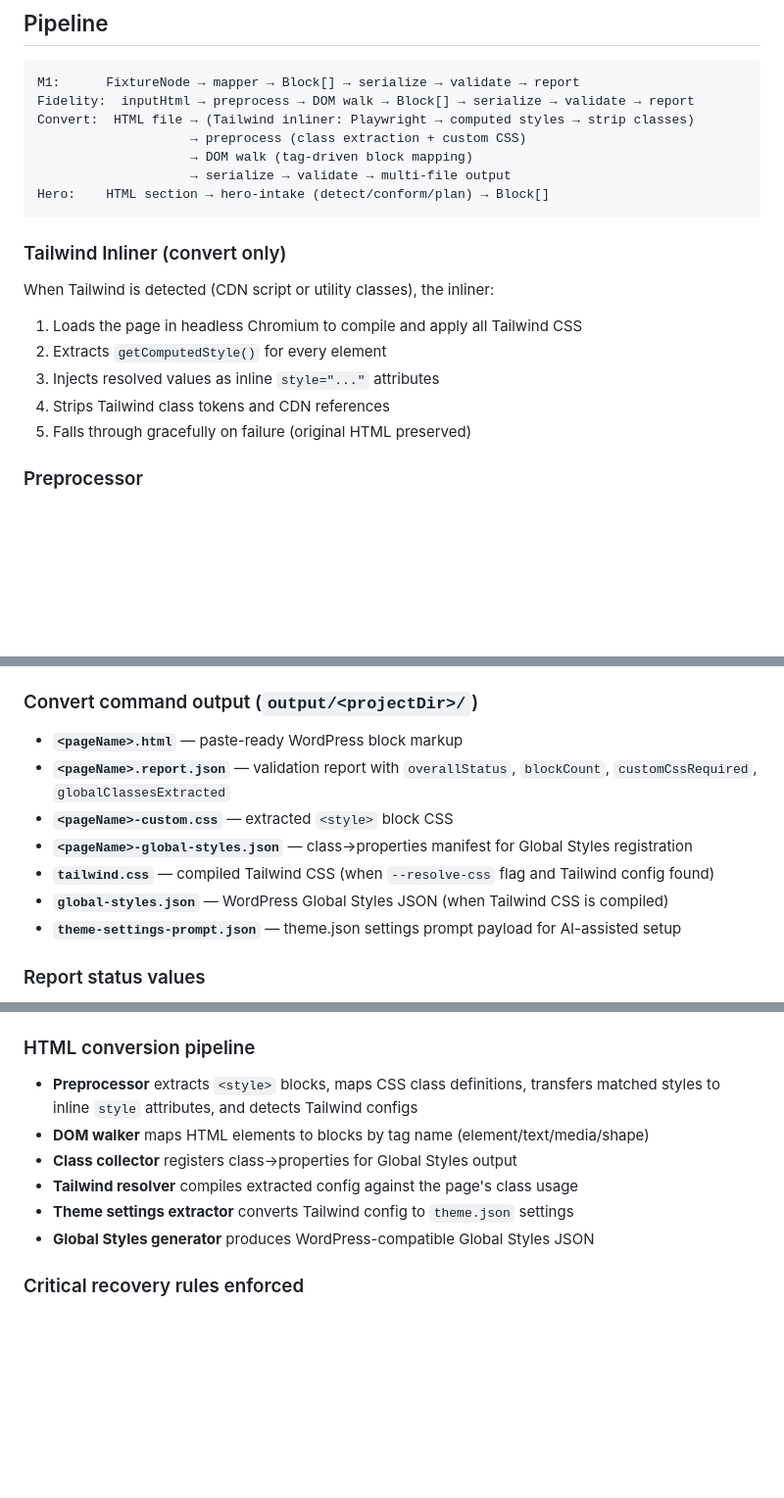
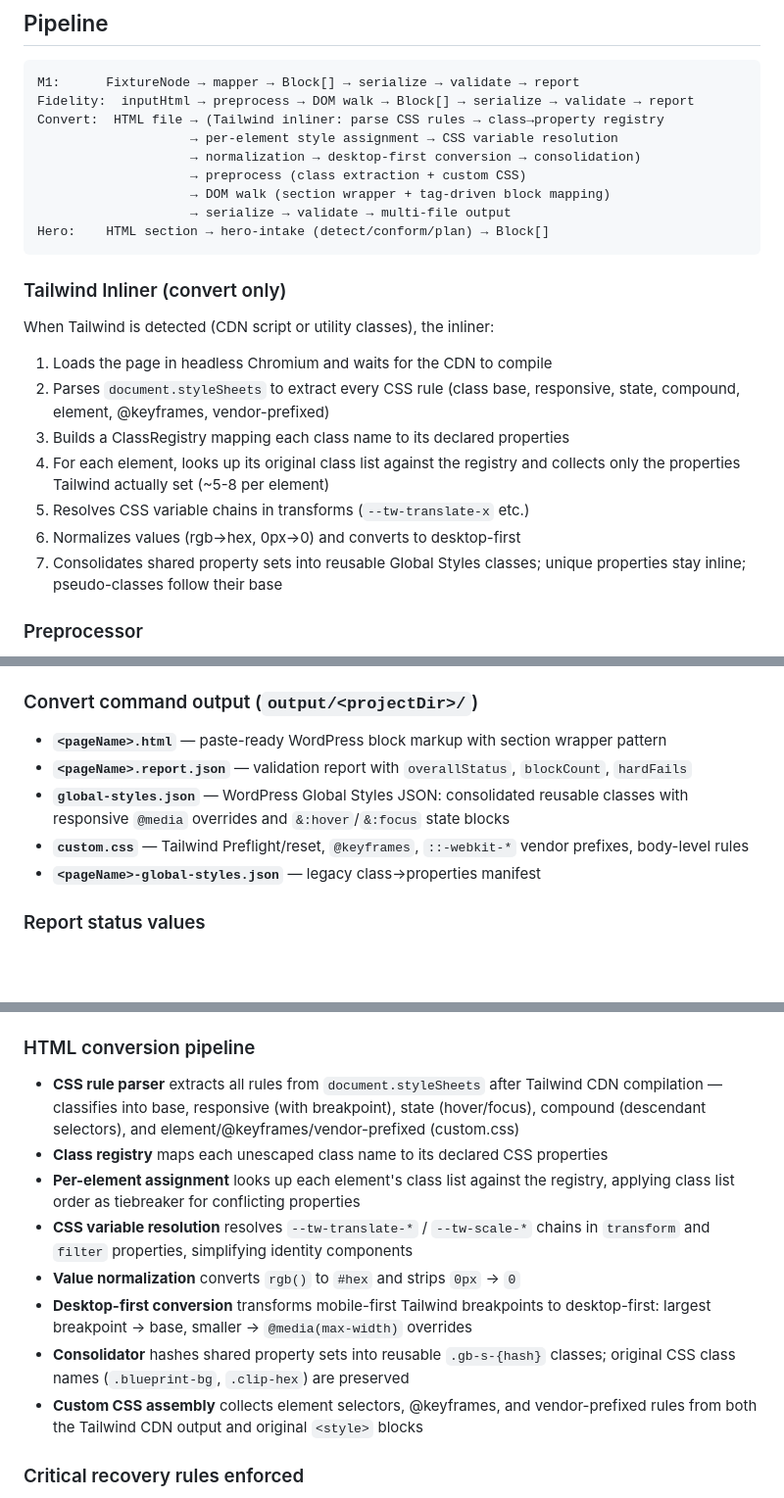
Before and after one commit to ivanoung/html-to-generateblocks, a Markdown page: README.md, 3 parts joined by grey strips. Shown at 98% size. GitHub-like rendering; blank space fills up the shorter version.

Commit message:
docs: update README for intent-based style transfer pipeline
- Status: 18 fixtures, intent-based pipeline
- Pipeline: CSS rule parsing → class registry → per-element assignment
  → CSS variable resolution → normalization → consolidation
- Output: global-styles.json (consolidated classes), custom.css
  (preflight + @keyframes + vendor prefixes)
- Design Decisions: updated with all 8 phases of the new pipeline

````diff
--- a/README.md
+++ b/README.md
@@ -197,20 +197,27 @@ npx tsx src/cli/index.ts convert inputs/mino/index.html
 ```
 M1:      FixtureNode → mapper → Block[] → serialize → validate → report
 Fidelity:  inputHtml → preprocess → DOM walk → Block[] → serialize → validate → report
-Convert:  HTML file → (Tailwind inliner: Playwright → computed styles → strip classes)
+Convert:  HTML file → (Tailwind inliner: parse CSS rules → class→property registry
+                    → per-element style assignment → CSS variable resolution
+                    → normalization → desktop-first conversion → consolidation)
                     → preprocess (class extraction + custom CSS)
-                    → DOM walk (tag-driven block mapping)
+                    → DOM walk (section wrapper + tag-driven block mapping)
                     → serialize → validate → multi-file output
 Hero:    HTML section → hero-intake (detect/conform/plan) → Block[]
 ```
 
 ### Tailwind Inliner (convert only)
 When Tailwind is detected (CDN script or utility classes), the inliner:
-1. Loads the page in headless Chromium to compile and apply all Tailwind CSS
-2. Extracts `getComputedStyle()` for every element
-3. Injects resolved values as inline `style="..."` attributes
-4. Strips Tailwind class tokens and CDN references
-5. Falls through gracefully on failure (original HTML preserved)
+1. Loads the page in headless Chromium and waits for the CDN to compile
+2. Parses `document.styleSheets` to extract every CSS rule (class base,
+   responsive, state, compound, element, @keyframes, vendor-prefixed)
+3. Builds a ClassRegistry mapping each class name to its declared properties
+4. For each element, looks up its original class list against the registry
+   and collects only the properties Tailwind actually set (~5-8 per element)
+5. Resolves CSS variable chains in transforms (`--tw-translate-x` etc.)
+6. Normalizes values (rgb→hex, 0px→0) and converts to desktop-first
+7. Consolidates shared property sets into reusable Global Styles classes;
+   unique properties stay inline; pseudo-classes follow their base
 
 ### Preprocessor
 Extracts `<style>` blocks into `customCss`, maps CSS class definitions to
@@ -289,13 +296,13 @@ Walks the preprocessed HTML DOM, mapping elements to blocks by tag name:
 
 ### Convert command output (`output/<projectDir>/`)
 
-- **`<pageName>.html`** — paste-ready WordPress block markup
-- **`<pageName>.report.json`** — validation report with `overallStatus`, `blockCount`, `customCssRequired`, `globalClassesExtracted`
-- **`<pageName>-custom.css`** — extracted `<style>` block CSS
-- **`<pageName>-global-styles.json`** — class→properties manifest for Global Styles registration
-- **`tailwind.css`** — compiled Tailwind CSS (when `--resolve-css` flag and Tailwind config found)
-- **`global-styles.json`** — WordPress Global Styles JSON (when Tailwind CSS is compiled)
-- **`theme-settings-prompt.json`** — theme.json settings prompt payload for AI-assisted setup
+- **`<pageName>.html`** — paste-ready WordPress block markup with section wrapper pattern
+- **`<pageName>.report.json`** — validation report with `overallStatus`, `blockCount`, `hardFails`
+- **`global-styles.json`** — WordPress Global Styles JSON: consolidated reusable classes
+  with responsive `@media` overrides and `&:hover`/`&:focus` state blocks
+- **`custom.css`** — Tailwind Preflight/reset, `@keyframes`, `::-webkit-*` vendor prefixes,
+  body-level rules
+- **`<pageName>-global-styles.json`** — legacy class→properties manifest
 
 ### Report status values
 
@@ -328,13 +335,21 @@ Walks the preprocessed HTML DOM, mapping elements to blocks by tag name:
 - Responsive overrides in `responsiveIntent` per breakpoint
 
 ### HTML conversion pipeline
-- **Preprocessor** extracts `<style>` blocks, maps CSS class definitions, transfers
-  matched styles to inline `style` attributes, and detects Tailwind configs
-- **DOM walker** maps HTML elements to blocks by tag name (element/text/media/shape)
-- **Class collector** registers class→properties for Global Styles output
-- **Tailwind resolver** compiles extracted config against the page's class usage
-- **Theme settings extractor** converts Tailwind config to `theme.json` settings
-- **Global Styles generator** produces WordPress-compatible Global Styles JSON
+- **CSS rule parser** extracts all rules from `document.styleSheets` after Tailwind CDN
+  compilation — classifies into base, responsive (with breakpoint), state (hover/focus),
+  compound (descendant selectors), and element/@keyframes/vendor-prefixed (custom.css)
+- **Class registry** maps each unescaped class name to its declared CSS properties
+- **Per-element assignment** looks up each element's class list against the registry,
+  applying class list order as tiebreaker for conflicting properties
+- **CSS variable resolution** resolves `--tw-translate-*` / `--tw-scale-*` chains in
+  `transform` and `filter` properties, simplifying identity components
+- **Value normalization** converts `rgb()` to `#hex` and strips `0px` → `0`
+- **Desktop-first conversion** transforms mobile-first Tailwind breakpoints to
+  desktop-first: largest breakpoint → base, smaller → `@media(max-width)` overrides
+- **Consolidator** hashes shared property sets into reusable `.gb-s-{hash}` classes;
+  original CSS class names (`.blueprint-bg`, `.clip-hex`) are preserved
+- **Custom CSS assembly** collects element selectors, @keyframes, and vendor-prefixed
+  rules from both the Tailwind CDN output and original `<style>` blocks
 
 ### Critical recovery rules enforced
 - No `className` in GB block JSON
````
Also changed, not shown: other parts of README.md (+7 -7 lines).
